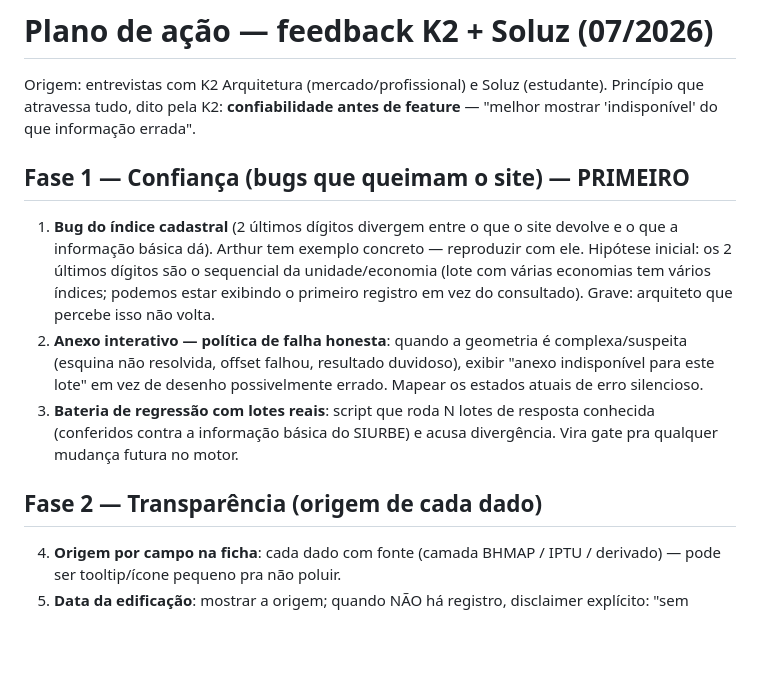
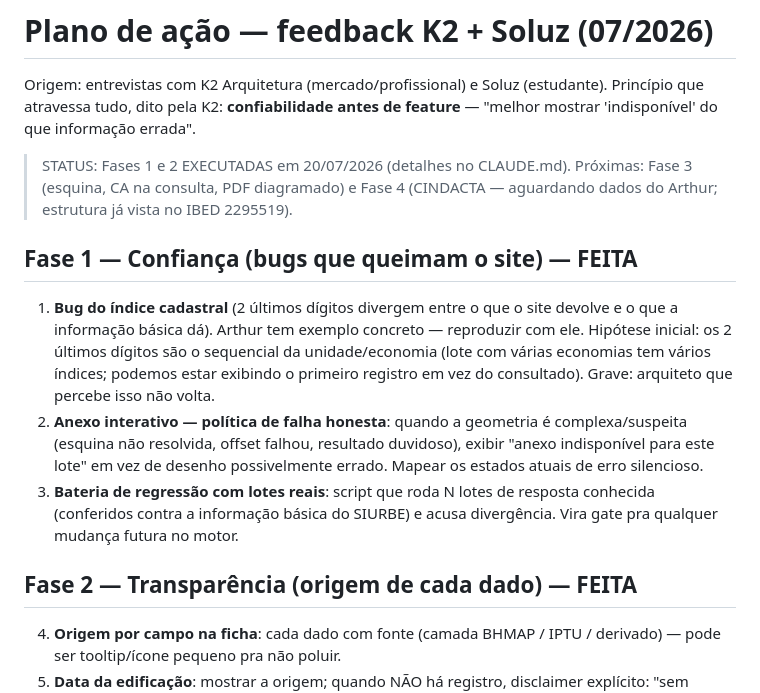
Before and after one commit to art824/gabarito-bh, a Markdown page: docs/plano_acao_feedback.md, the part around the change. Drawn GitHub-style; blank space fills up the shorter version.

Commit message:
Plano: marca fases 1 e 2 como executadas

```diff
--- a/docs/plano_acao_feedback.md
+++ b/docs/plano_acao_feedback.md
@@ -4,7 +4,11 @@ Origem: entrevistas com K2 Arquitetura (mercado/profissional) e Soluz
 (estudante). Princípio que atravessa tudo, dito pela K2: **confiabilidade
 antes de feature** — "melhor mostrar 'indisponível' do que informação errada".
 
-## Fase 1 — Confiança (bugs que queimam o site) — PRIMEIRO
+> STATUS: Fases 1 e 2 EXECUTADAS em 20/07/2026 (detalhes no CLAUDE.md).
+> Próximas: Fase 3 (esquina, CA na consulta, PDF diagramado) e Fase 4
+> (CINDACTA — aguardando dados do Arthur; estrutura já vista no IBED 2295519).
+
+## Fase 1 — Confiança (bugs que queimam o site) — FEITA
 1. **Bug do índice cadastral** (2 últimos dígitos divergem entre o que o
    site devolve e o que a informação básica dá). Arthur tem exemplo
    concreto — reproduzir com ele. Hipótese inicial: os 2 últimos dígitos
@@ -19,7 +23,7 @@ antes de feature** — "melhor mostrar 'indisponível' do que informação errad
    resposta conhecida (conferidos contra a informação básica do SIURBE) e
    acusa divergência. Vira gate pra qualquer mudança futura no motor.
 
-## Fase 2 — Transparência (origem de cada dado)
+## Fase 2 — Transparência (origem de cada dado) — FEITA
 4. **Origem por campo na ficha**: cada dado com fonte (camada BHMAP /
    IPTU / derivado) — pode ser tooltip/ícone pequeno pra não poluir.
 5. **Data da edificação**: mostrar a origem; quando NÃO há registro,
```
